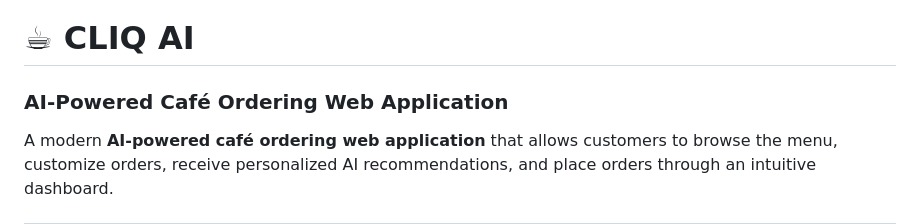
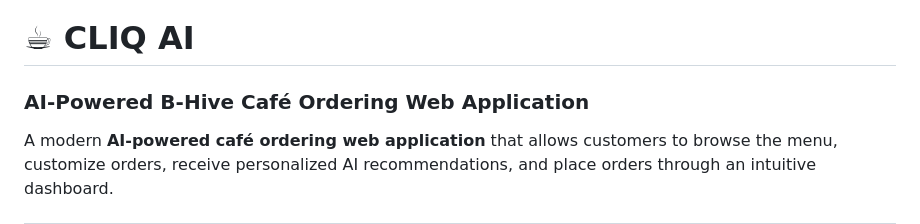
Before and after one commit to jbta-sandrone/Capstone-Project, a Markdown page: README.md, the part around the change. Drawn GitHub-style.

Commit message:
Update project name to B-Hive Café

```diff
--- a/README.md
+++ b/README.md
@@ -1,6 +1,6 @@
 # ☕ CLIQ AI
 
-### AI-Powered Café Ordering Web Application
+### AI-Powered B-Hive Café Ordering Web Application
 
 A modern **AI-powered café ordering web application** that allows customers to browse the menu, customize orders, receive personalized AI recommendations, and place orders through an intuitive dashboard.
 
```
